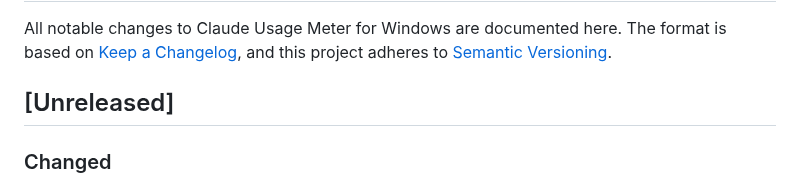
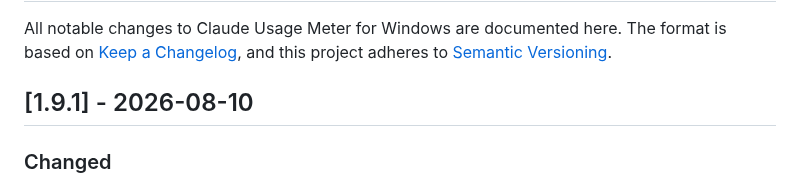
Before and after one commit to SKGoC-CLI/claude-meter-for-windows, a Markdown page: CHANGELOG.md, the part around the change. GitHub-like rendering.

```diff
--- a/CHANGELOG.md
+++ b/CHANGELOG.md
@@ -4,7 +4,7 @@ All notable changes to Claude Usage Meter for Windows are documented here.
 The format is based on [Keep a Changelog](https://keepachangelog.com/en/1.1.0/),
 and this project adheres to [Semantic Versioning](https://semver.org/).
 
-## [Unreleased]
+## [1.9.1] - 2026-08-10
 
 ### Changed
 - **The light theme was rebuilt around a light background instead of an inverted dark one.**
```
Also changed, not shown: README.md (+7 -1 lines), WORK-LOG-2026-08-10-light-theme.md (+50 -0 lines), docs/RELEASE_NOTES_v1.9.1.md (added, +28 -0 lines), docs/light-dark-v1.9.1.png (added), 1 other file.
